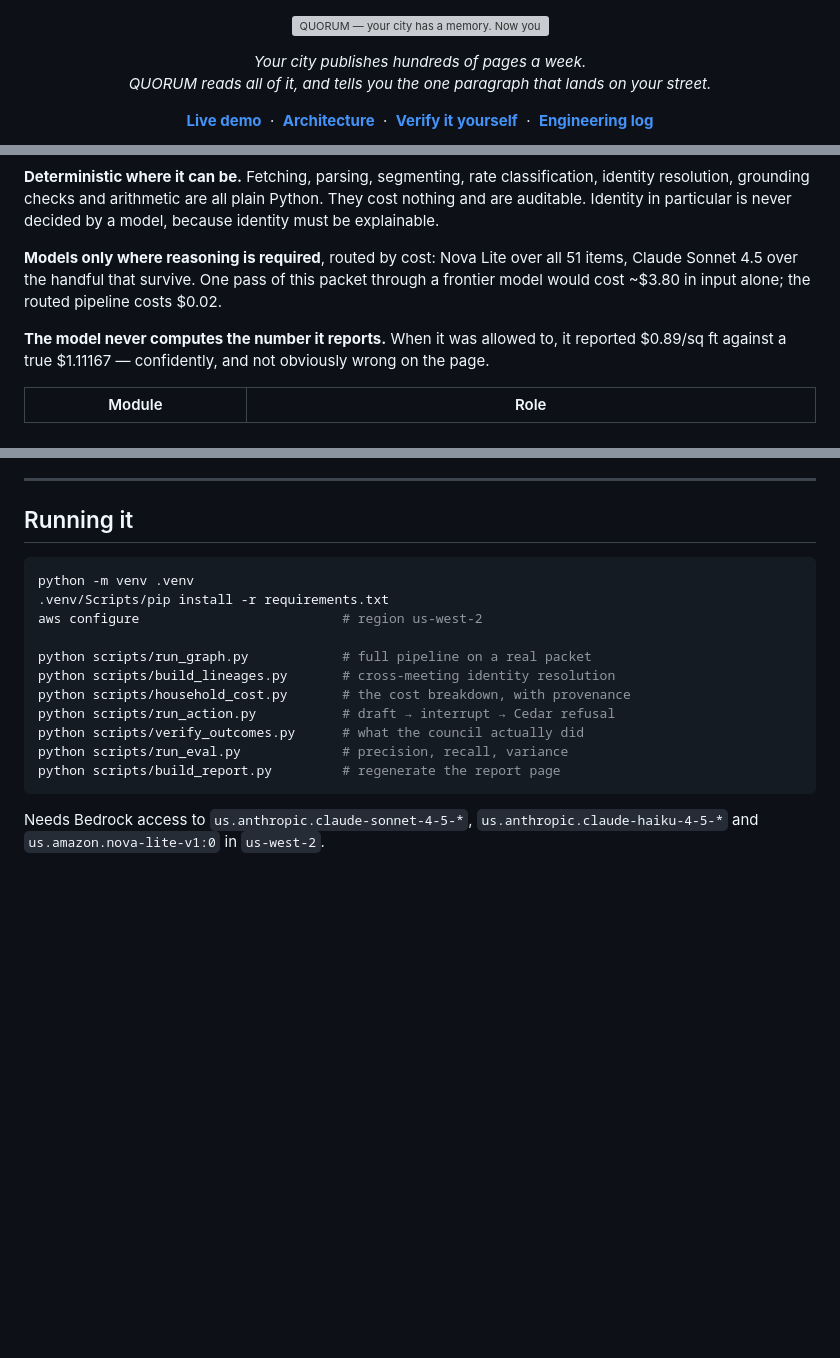
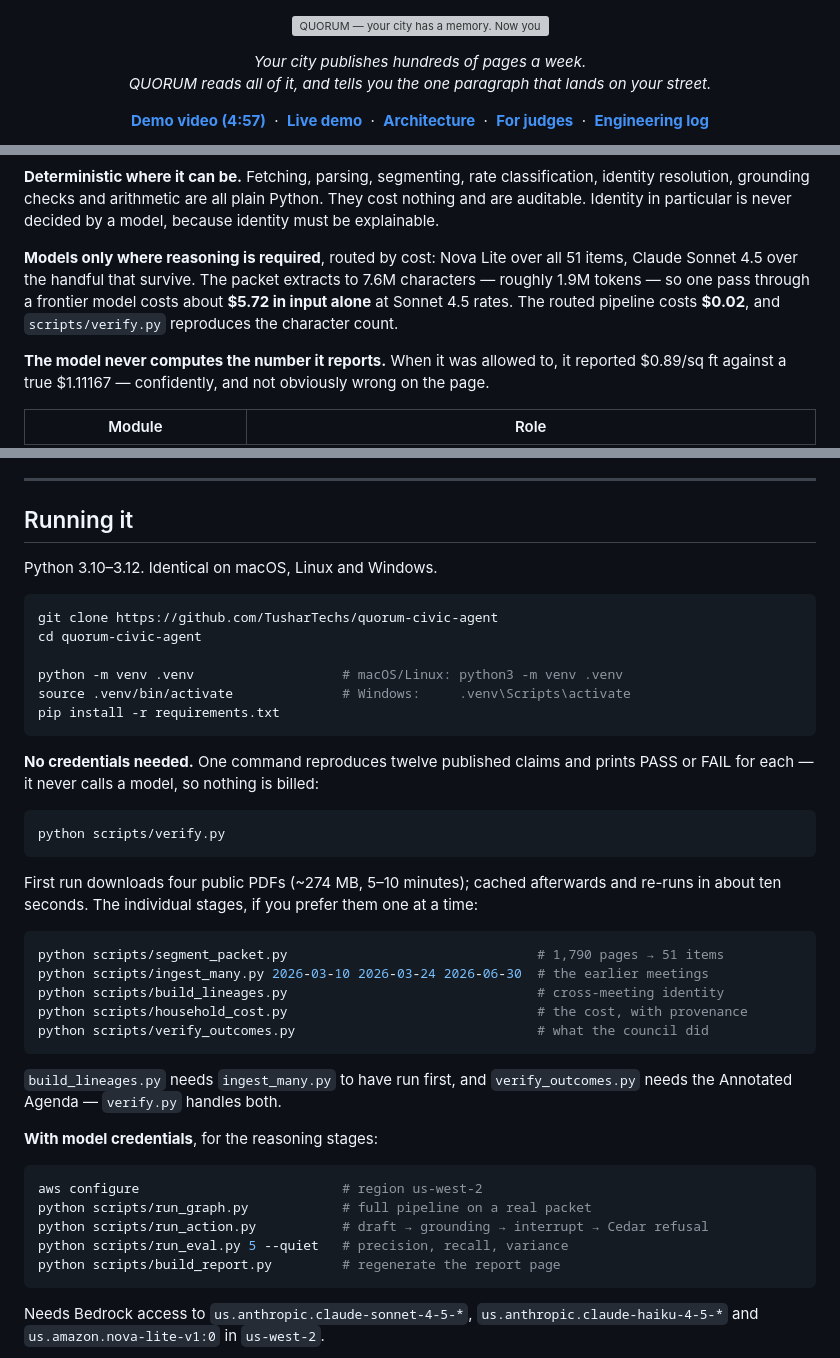
Before and after one commit to TusharTechs/quorum-civic-agent, a Markdown page: README.md, 3 parts joined by grey strips. GitHub-like rendering; blank space fills up the shorter version; grey boxes are pictures that could not be loaded.

````diff
--- a/README.md
+++ b/README.md
@@ -8,7 +8,8 @@
 </p>
 
 <p align="center">
+  <a href="https://youtu.be/-hHMbAoiTA4"><b>Demo video (4:57)</b></a> &nbsp;·&nbsp;
   <a href="https://quorum-civic-agent.vercel.app/"><b>Live demo</b></a> &nbsp;·&nbsp;
   <a href="#architecture"><b>Architecture</b></a> &nbsp;·&nbsp;
-  <a href="#verify-this-yourself-in-90-seconds"><b>Verify it yourself</b></a> &nbsp;·&nbsp;
+  <a href="#for-judges"><b>For judges</b></a> &nbsp;·&nbsp;
   <a href="notes/engineering-log.md"><b>Engineering log</b></a>
@@ -157,9 +216,10 @@ plain Python. They cost nothing and are auditable. Identity in particular is
 never decided by a model, because identity must be explainable.
 
 **Models only where reasoning is required**, routed by cost: Nova Lite over all
-51 items, Claude Sonnet 4.5 over the handful that survive. One pass of this
-packet through a frontier model would cost ~$3.80 in input alone; the routed
-pipeline costs $0.02.
+51 items, Claude Sonnet 4.5 over the handful that survive. The packet extracts to
+7.6M characters — roughly 1.9M tokens — so one pass through a frontier model
+costs about **$5.72 in input alone** at Sonnet 4.5 rates. The routed pipeline
+costs **$0.02**, and `scripts/verify.py` reproduces the character count.
 
 **The model never computes the number it reports.** When it was allowed to, it
 reported $0.89/sq ft against a true $1.11167 — confidently, and not obviously
@@ -210,17 +270,46 @@ OUTCOME    comment prepared, not filed
 
 ## Running it
 
+Python 3.10–3.12. Identical on macOS, Linux and Windows.
+
 ```bash
-python -m venv .venv
-.venv/Scripts/pip install -r requirements.txt
+git clone https://github.com/TusharTechs/quorum-civic-agent
+cd quorum-civic-agent
+
+python -m venv .venv                   # macOS/Linux: python3 -m venv .venv
+source .venv/bin/activate              # Windows:     .venv\Scripts\activate
+pip install -r requirements.txt
+```
+
+**No credentials needed.** One command reproduces twelve published claims and
+prints PASS or FAIL for each — it never calls a model, so nothing is billed:
+
+```bash
+python scripts/verify.py
+```
+
+First run downloads four public PDFs (~274 MB, 5–10 minutes); cached afterwards
+and re-runs in about ten seconds. The individual stages, if you prefer them one
+at a time:
+
+```bash
+python scripts/segment_packet.py                                # 1,790 pages → 51 items
+python scripts/ingest_many.py 2026-03-10 2026-03-24 2026-06-30  # the earlier meetings
+python scripts/build_lineages.py                                # cross-meeting identity
+python scripts/household_cost.py                                # the cost, with provenance
+python scripts/verify_outcomes.py                               # what the council did
+```
+
+`build_lineages.py` needs `ingest_many.py` to have run first, and
+`verify_outcomes.py` needs the Annotated Agenda — `verify.py` handles both.
+
+**With model credentials**, for the reasoning stages:
+
+```bash
 aws configure                          # region us-west-2
-
 python scripts/run_graph.py            # full pipeline on a real packet
-python scripts/build_lineages.py       # cross-meeting identity resolution
-python scripts/household_cost.py       # the cost breakdown, with provenance
-python scripts/run_action.py           # draft → interrupt → Cedar refusal
-python scripts/verify_outcomes.py      # what the council actually did
-python scripts/run_eval.py             # precision, recall, variance
+python scripts/run_action.py           # draft → grounding → interrupt → Cedar refusal
+python scripts/run_eval.py 5 --quiet   # precision, recall, variance
 python scripts/build_report.py         # regenerate the report page
 ```
 
````
Also changed, not shown: other parts of README.md (+58 -0 lines).
